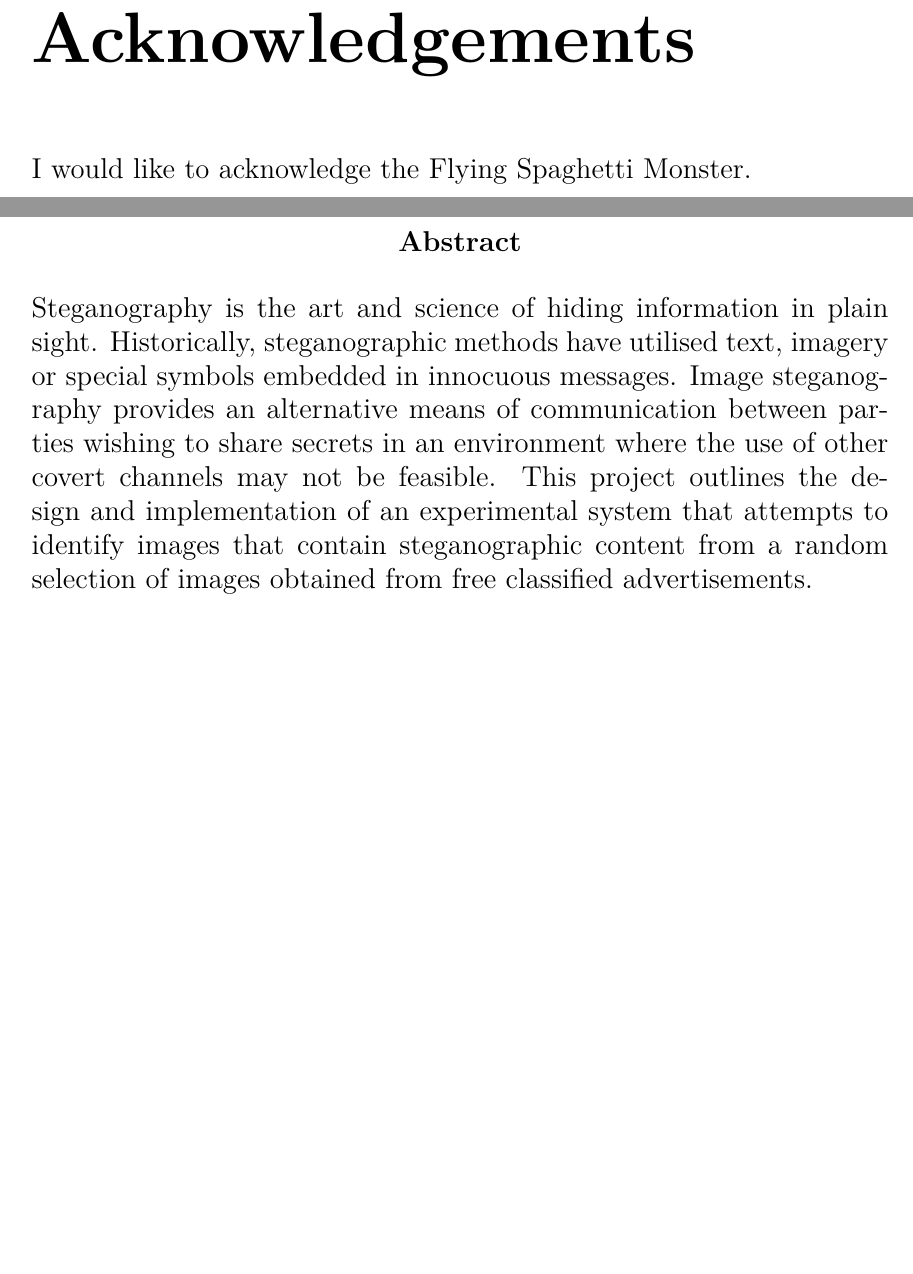
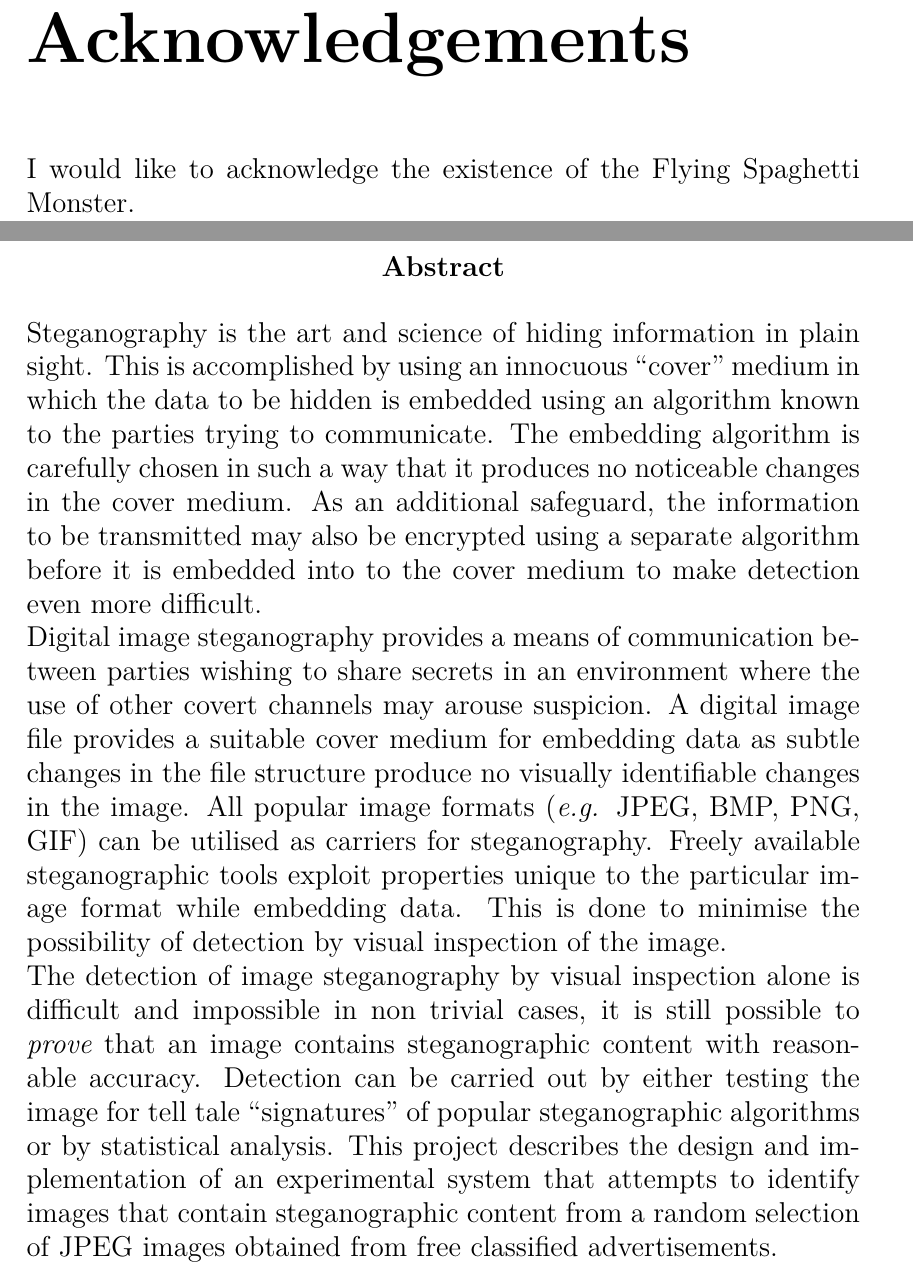
Before and after one commit to ritesh/Thesis, a LaTeX thesis (MainFile.tex): two parts of pages 3 and 4 of 5 before the commit and two parts of pages 3 and 4 of 11 after it, joined at a grey line, cut so that both start at the same text, the shorter picture padded with empty space. Compiled offline with XeLaTeX; a missing font is replaced by an installed copy or a similar font.

Commit message:
Added abstract

```diff
--- a/MainFile.tex
+++ b/MainFile.tex
@@ -8,11 +8,12 @@
 
 \documentclass[14pt]{extreport}
 \usepackage{geometry}                % See geometry.pdf to learn the layout options. There are lots.
-\geometry{letterpaper}                   % ... or a4paper or a5paper or ...
+\geometry{a4paper}                   % ... or a4paper or a5paper or ...
 %\geometry{landscape}                % Activate for for rotated page geometry
 %\usepackage[parfill]{parskip}    % Activate to begin paragraphs with an empty line rather than an indent
 \usepackage{graphicx}
 \usepackage{amssymb}
+\usepackage{url}
 
 % Will Robertson's fontspec.sty can be used to simplify font choices.
 % To experiment, open /Applications/Font Book to examine the fonts provided on Mac OS X,
@@ -49,12 +50,13 @@
 \tableofcontents
 
 \chapter*{Acknowledgements}
-I would like to acknowledge the Flying Spaghetti Monster.
+I would like to acknowledge the existence of the Flying Spaghetti Monster.
 \begin{abstract}
-Steganography is the art and science  of hiding information in plain sight. Historically, steganographic methods have utilised text, imagery or special symbols embedded in innocuous messages.  Image steganography provides an alternative means of communication between parties
-wishing to share secrets in an environment where the use of other covert channels may not
-be feasible.  This project outlines the design and implementation of an experimental system that
-attempts to identify images that contain steganographic content from a random selection of images obtained from free classified advertisements.
+Steganography is the art and science  of hiding information in plain sight. This is accomplished by using an innocuous ``cover'' medium in which the data to be hidden is embedded using an algorithm known to the parties trying to communicate. The embedding algorithm is carefully chosen in such a way that it produces no noticeable changes in the cover medium. As an additional safeguard, the information to be transmitted may also be encrypted using a separate algorithm before it is embedded into to the cover medium to make detection even more difficult. \\
+Digital image steganography provides a means of communication between parties wishing to share secrets in an environment where the use of other covert channels may arouse suspicion. A digital image file provides a suitable cover medium for embedding data as subtle changes in the file structure produce no visually identifiable changes in the image. All popular image formats (\emph{e.g.} JPEG, BMP, PNG, GIF) can be utilised as carriers for steganography. Freely available steganographic tools exploit properties unique to the particular image format while embedding data. This is done to minimise the possibility  of detection by visual inspection of the image.
+\\ The detection of image steganography by visual inspection alone is difficult and impossible in non trivial cases, it is still possible to \emph{prove} that an image contains steganographic content with reasonable accuracy. Detection can be carried out by either testing the image for tell tale ``signatures'' of popular steganographic algorithms or by statistical analysis.  This project describes the design and implementation of an experimental system that
+attempts to identify images that contain steganographic content from a random selection of JPEG images obtained from free classified advertisements.
+\nocite{*}
 \end{abstract}
 \pagenumbering{arabic}
 \include{intro}
```
Also changed, not shown: MainFile.tex (6 more changed lines).
